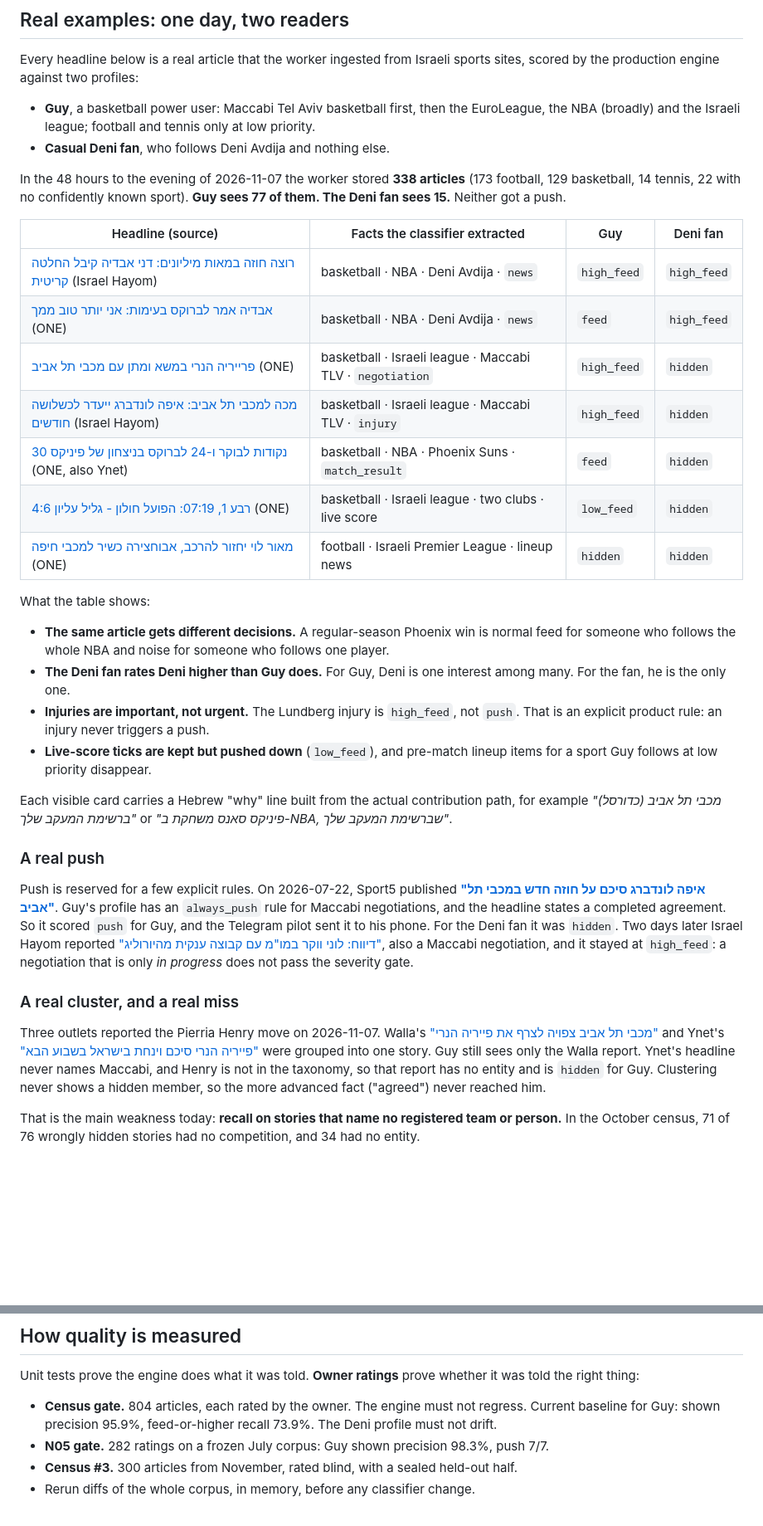
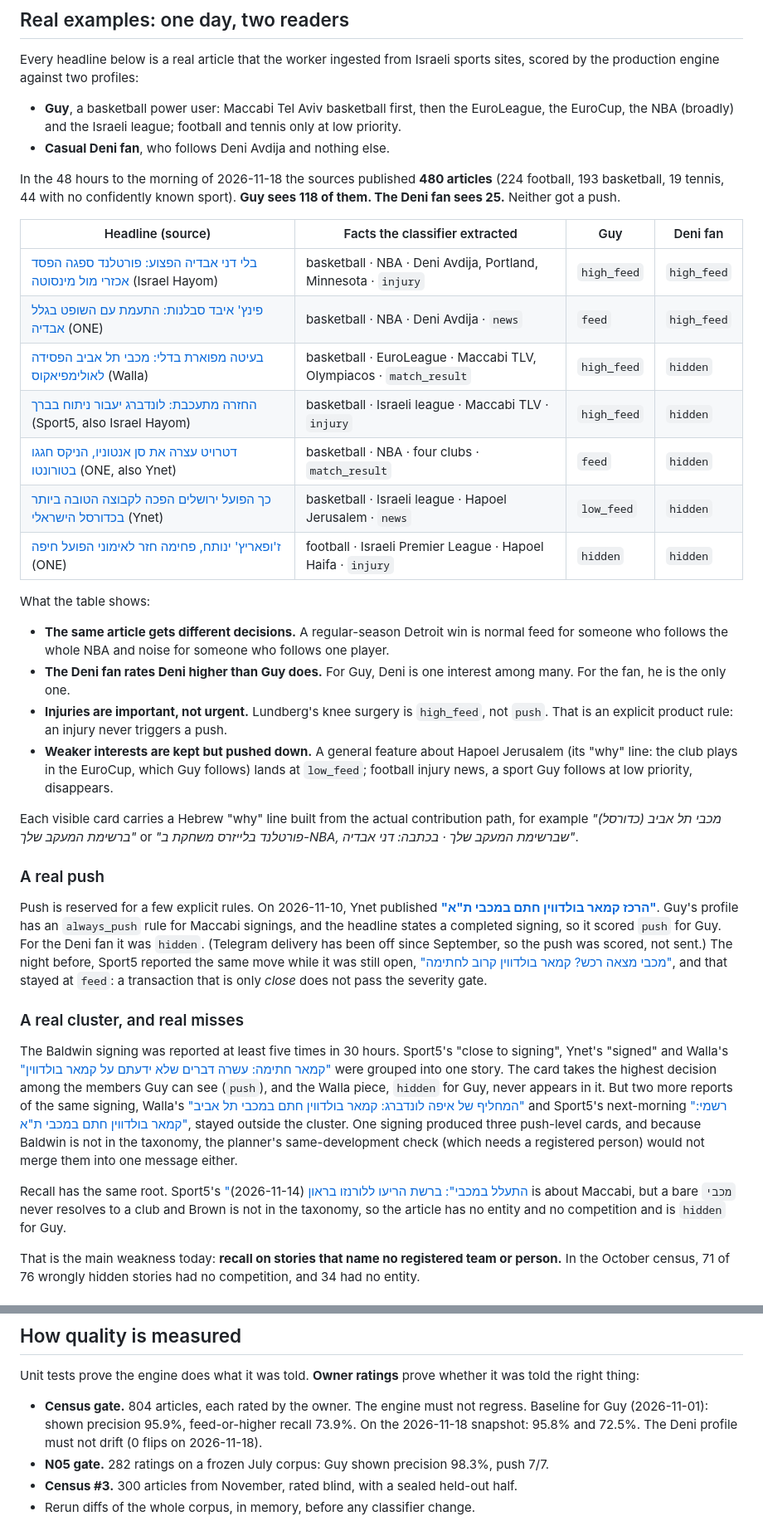
Before and after one commit to Guy-Navon/signal-sports, a Markdown page: README.md, 2 parts joined by grey strips. Shown at 83% size. Drawn GitHub-style; blank space fills up the shorter version.

Commit message:
docs(readme): refresh screenshots and real-data examples to 2026-11-18
All five README screenshots are retaken from the current UI on a
read-only copy of the live corpus (preview stack, no outbound network):
feed, results and preferences in the new light layout, the ops debug
panel viewing as guy, and the 390 px phone feed.

Every data-driven passage is recomputed from the same 2026-11-18
snapshot with the production Preference V2 engine for the guy and
casual_deni_fan profiles:

- 48-hour window: 480 articles, guy sees 118, the Deni fan 25, no push
- example table: seven current headlines with their decisions
- push example: the Kamar Baldwin signing (scored, not sent: Telegram off)
- cluster and misses: the Baldwin clustering split and the bare-"מכבי"
  recall miss (Lorenzo Brown)
- counts: LLM gate ~38% (was ~28%), classified_by mix over 7,261 rows,
  23 competitions, 34 tables, ~35k/~19k lines, 4,534 pytest and 1,052
  Vitest tests
- census gate: the 11-01 baseline plus the 11-18 measurement
  (95.8% shown precision, 72.5% feed+ recall)

Co-Authored-By: Claude <noreply@anthropic.com>

```diff
--- a/README.md
+++ b/README.md
@@ -55,56 +55,69 @@ Every headline below is a real article that the worker ingested from Israeli spo
 scored by the production engine against two profiles:
 
 - **Guy**, a basketball power user: Maccabi Tel Aviv basketball first, then the EuroLeague, the
-  NBA (broadly) and the Israeli league; football and tennis only at low priority.
+  EuroCup, the NBA (broadly) and the Israeli league; football and tennis only at low priority.
 - **Casual Deni fan**, who follows Deni Avdija and nothing else.
 
-In the 48 hours to the evening of 2026-11-07 the worker stored **338 articles** (173 football,
-129 basketball, 14 tennis, 22 with no confidently known sport). **Guy sees 77 of them. The
-Deni fan sees 15.** Neither got a push.
+In the 48 hours to the morning of 2026-11-18 the sources published **480 articles** (224 football,
+193 basketball, 19 tennis, 44 with no confidently known sport). **Guy sees 118 of them. The
+Deni fan sees 25.** Neither got a push.
 
 | Headline (source) | Facts the classifier extracted | Guy | Deni fan |
 |---|---|---|---|
-| [רוצה חוזה במאות מיליונים: דני אבדיה קיבל החלטה קריטית](https://www.israelhayom.co.il/sport/world-basketball/article/21797172) (Israel Hayom) | basketball · NBA · Deni Avdija · `news` | `high_feed` | `high_feed` |
-| [אבדיה אמר לברוקס בעימות: אני יותר טוב ממך](https://www.one.co.il/Article/538119.html) (ONE) | basketball · NBA · Deni Avdija · `news` | `feed` | `high_feed` |
-| [פרייריה הנרי במשא ומתן עם מכבי תל אביב](https://www.one.co.il/Article/538226.html) (ONE) | basketball · Israeli league · Maccabi TLV · `negotiation` | `high_feed` | `hidden` |
-| [מכה למכבי תל אביב: איפה לונדברג ייעדר לכשלושה חודשים](https://www.israelhayom.co.il/sport/israeli-basketball/article/21796201) (Israel Hayom) | basketball · Israeli league · Maccabi TLV · `injury` | `high_feed` | `hidden` |
-| [30 נקודות לבוקר ו-24 לברוקס בניצחון של פיניקס](https://www.one.co.il/Article/538106.html) (ONE, also Ynet) | basketball · NBA · Phoenix Suns · `match_result` | `feed` | `hidden` |
-| [רבע 1, 07:19: הפועל חולון - גליל עליון 4:6](https://www.one.co.il/Article/538126.html) (ONE) | basketball · Israeli league · two clubs · live score | `low_feed` | `hidden` |
-| [מאור לוי יחזור להרכב, אבוחצירה כשיר למכבי חיפה](https://www.one.co.il/Article/538103.html) (ONE) | football · Israeli Premier League · lineup news | `hidden` | `hidden` |
+| [בלי דני אבדיה הפצוע: פורטלנד ספגה הפסד אכזרי מול מינסוטה](https://www.israelhayom.co.il/sport/article/21877744) (Israel Hayom) | basketball · NBA · Deni Avdija, Portland, Minnesota · `injury` | `high_feed` | `high_feed` |
+| [פינץ' איבד סבלנות: התעמת עם השופט בגלל אבדיה](https://www.one.co.il/Article/539089.html) (ONE) | basketball · NBA · Deni Avdija · `news` | `feed` | `high_feed` |
+| [בעיטה מפוארת בדלי: מכבי תל אביב הפסידה לאולימפיאקוס](https://sports.walla.co.il/item/3876572) (Walla) | basketball · EuroLeague · Maccabi TLV, Olympiacos · `match_result` | `high_feed` | `hidden` |
+| [החזרה מתעכבת: לונדברג יעבור ניתוח בברך](https://www.sport5.co.il/articles.aspx?FolderID=405&docID=568053) (Sport5, also Israel Hayom) | basketball · Israeli league · Maccabi TLV · `injury` | `high_feed` | `hidden` |
+| [דטרויט עצרה את סן אנטוניו, הניקס חגגו בטורונטו](https://www.one.co.il/Article/539187.html) (ONE, also Ynet) | basketball · NBA · four clubs · `match_result` | `feed` | `hidden` |
+| [כך הפועל ירושלים הפכה לקבוצה הטובה ביותר בכדורסל הישראלי](https://www.ynet.co.il/sport/article/rjuetv000fg) (Ynet) | basketball · Israeli league · Hapoel Jerusalem · `news` | `low_feed` | `hidden` |
+| [ז'ופאריץ' ינותח, פחימה חזר לאימוני הפועל חיפה](https://www.one.co.il/Article/539040.html) (ONE) | football · Israeli Premier League · Hapoel Haifa · `injury` | `hidden` | `hidden` |
 
 What the table shows:
 
-- **The same article gets different decisions.** A regular-season Phoenix win is normal feed for
+- **The same article gets different decisions.** A regular-season Detroit win is normal feed for
   someone who follows the whole NBA and noise for someone who follows one player.
 - **The Deni fan rates Deni higher than Guy does.** For Guy, Deni is one interest among many. For
   the fan, he is the only one.
-- **Injuries are important, not urgent.** The Lundberg injury is `high_feed`, not `push`. That is an
-  explicit product rule: an injury never triggers a push.
-- **Live-score ticks are kept but pushed down** (`low_feed`), and pre-match lineup items for a
-  sport Guy follows at low priority disappear.
+- **Injuries are important, not urgent.** Lundberg's knee surgery is `high_feed`, not `push`. That
+  is an explicit product rule: an injury never triggers a push.
+- **Weaker interests are kept but pushed down.** A general feature about Hapoel Jerusalem (its
+  "why" line: the club plays in the EuroCup, which Guy follows) lands at `low_feed`; football
+  injury news, a sport Guy follows at low priority, disappears.
 
 Each visible card carries a Hebrew "why" line built from the actual contribution path, for
-example *"מכבי תל אביב (כדורסל) ברשימת המעקב שלך"* or *"פיניקס סאנס משחקת ב-NBA, שברשימת המעקב שלך"*.
+example *"מכבי תל אביב (כדורסל) ברשימת המעקב שלך"* or
+*"פורטלנד בלייזרס משחקת ב-NBA, שברשימת המעקב שלך · בכתבה: דני אבדיה"*.
 
 ### A real push
 
-Push is reserved for a few explicit rules. On 2026-07-22, Sport5 published
-[**"איפה לונדברג סיכם על חוזה חדש במכבי תל אביב"**](https://www.sport5.co.il/articles.aspx?FolderID=274&docID=554077).
-Guy's profile has an `always_push` rule for Maccabi negotiations, and the headline states a
-completed agreement. So it scored `push` for Guy, and the Telegram pilot sent it to his phone.
-For the Deni fan it was `hidden`. Two days later Israel Hayom reported
-["דיווח: לוני ווקר במו"מ עם קבוצה ענקית מהיורוליג"](https://www.israelhayom.co.il/sport/world-basketball/article/21050541),
-also a Maccabi negotiation, and it stayed at `high_feed`: a negotiation that is only *in progress*
-does not pass the severity gate.
+Push is reserved for a few explicit rules. On 2026-11-10, Ynet published
+[**"הרכז קמאר בולדווין חתם במכבי ת"א"**](https://www.ynet.co.il/sport/israelibasketball/article/cd5naodj6).
+Guy's profile has an `always_push` rule for Maccabi signings, and the headline states a completed
+signing, so it scored `push` for Guy. For the Deni fan it was `hidden`. (Telegram delivery has been
+off since September, so the push was scored, not sent.) The night before, Sport5 reported the
+same move while it was still open,
+["מכבי מצאה רכש? קמאר בולדווין קרוב לחתימה"](https://www.sport5.co.il/articles.aspx?FolderID=274&docID=567117),
+and that stayed at `feed`: a transaction that is only *close* does not pass the severity gate.
 
-### A real cluster, and a real miss
+### A real cluster, and real misses
 
-Three outlets reported the Pierria Henry move on 2026-11-07. Walla's
-["מכבי תל אביב צפויה לצרף את פייריה הנרי"](https://sports.walla.co.il/item/3875306) and Ynet's
-["פייריה הנרי סיכם וינחת בישראל בשבוע הבא"](https://www.ynet.co.il/sport/israelibasketball/article/hkoa5nntzl)
-were grouped into one story. Guy still sees only the Walla report. Ynet's headline never names
-Maccabi, and Henry is not in the taxonomy, so that report has no entity and is `hidden` for Guy.
-Clustering never shows a hidden member, so the more advanced fact ("agreed") never reached him.
+The Baldwin signing was reported at least five times in 30 hours. Sport5's "close to signing",
+Ynet's "signed" and Walla's
+["קמאר חתימה: עשרה דברים שלא ידעתם על קמאר בולדווין"](https://sports.walla.co.il/item/3875760)
+were grouped into one story. The card takes the highest decision among the members Guy can see
+(`push`), and the Walla piece, `hidden` for Guy, never appears in it. But two more reports of the
+same signing, Walla's
+["המחליף של איפה לונדברג: קמאר בולדווין חתם במכבי תל אביב"](https://sports.walla.co.il/item/3875744)
+and Sport5's next-morning
+["רשמי: קמאר בולדווין חתם במכבי ת"א"](https://www.sport5.co.il/articles.aspx?FolderID=405&docID=567183),
+stayed outside the cluster. One signing produced three push-level cards, and because Baldwin is
+not in the taxonomy, the planner's same-development check (which needs a registered person) would
+not merge them into one message either.
+
+Recall has the same root. Sport5's
+["התעלל במכבי": ברשת הריעו ללורנזו בראון](https://www.sport5.co.il/articles.aspx?FolderID=274&docID=567666)
+(2026-11-14) is about Maccabi, but a bare `מכבי` never resolves to a club and Brown is not in the
+taxonomy, so the article has no entity and no competition and is `hidden` for Guy.
 
 That is the main weakness today: **recall on stories that name no registered team or person.**
 In the October census, 71 of 76 wrongly hidden stories had no competition, and 34 had no entity.
@@ -359,9 +374,9 @@ five outlets report it.
 Unit tests prove the engine does what it was told. **Owner ratings** prove whether it was told the
 right thing:
 
-- **Census gate.** 804 articles, each rated by the owner. The engine must not regress. Current
-  baseline for Guy: shown precision 95.9%, feed-or-higher recall 73.9%. The Deni profile must not
-  drift.
+- **Census gate.** 804 articles, each rated by the owner. The engine must not regress. Baseline
+  for Guy (2026-11-01): shown precision 95.9%, feed-or-higher recall 73.9%. On the 2026-11-18
+  snapshot: 95.8% and 72.5%. The Deni profile must not drift (0 flips on 2026-11-18).
 - **N05 gate.** 282 ratings on a frozen July corpus: Guy shown precision 98.3%, push 7/7.
 - **Census #3.** 300 articles from November, rated blind, with a sealed held-out half.
 - Rerun diffs of the whole corpus, in memory, before any classifier change.
```
Also changed, not shown: other parts of README.md (+19 -17 lines), docs/assets/readme/debug.png, docs/assets/readme/feed-mobile.png, docs/assets/readme/feed.png, docs/assets/readme/preferences.png, docs/assets/readme/results.png.
